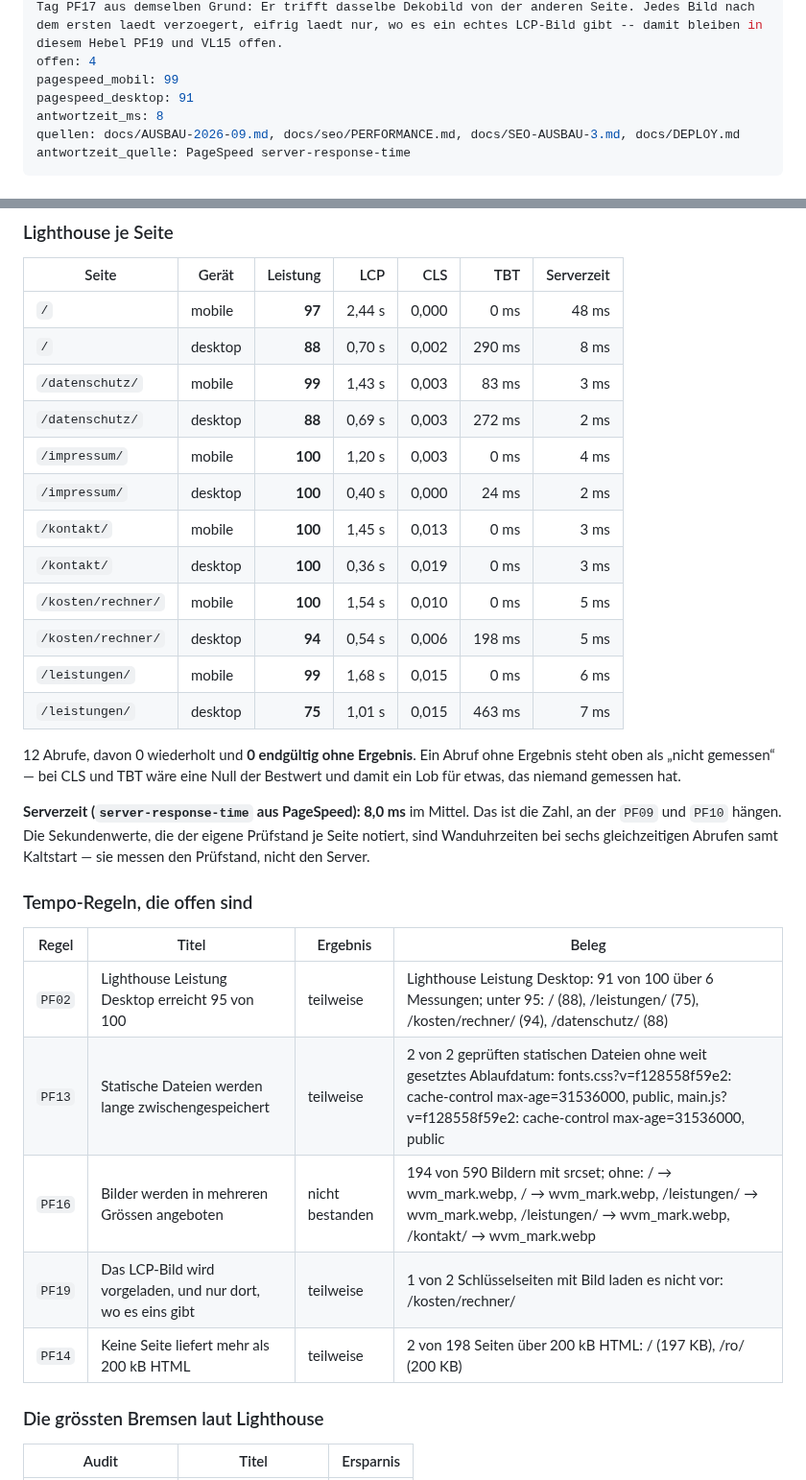
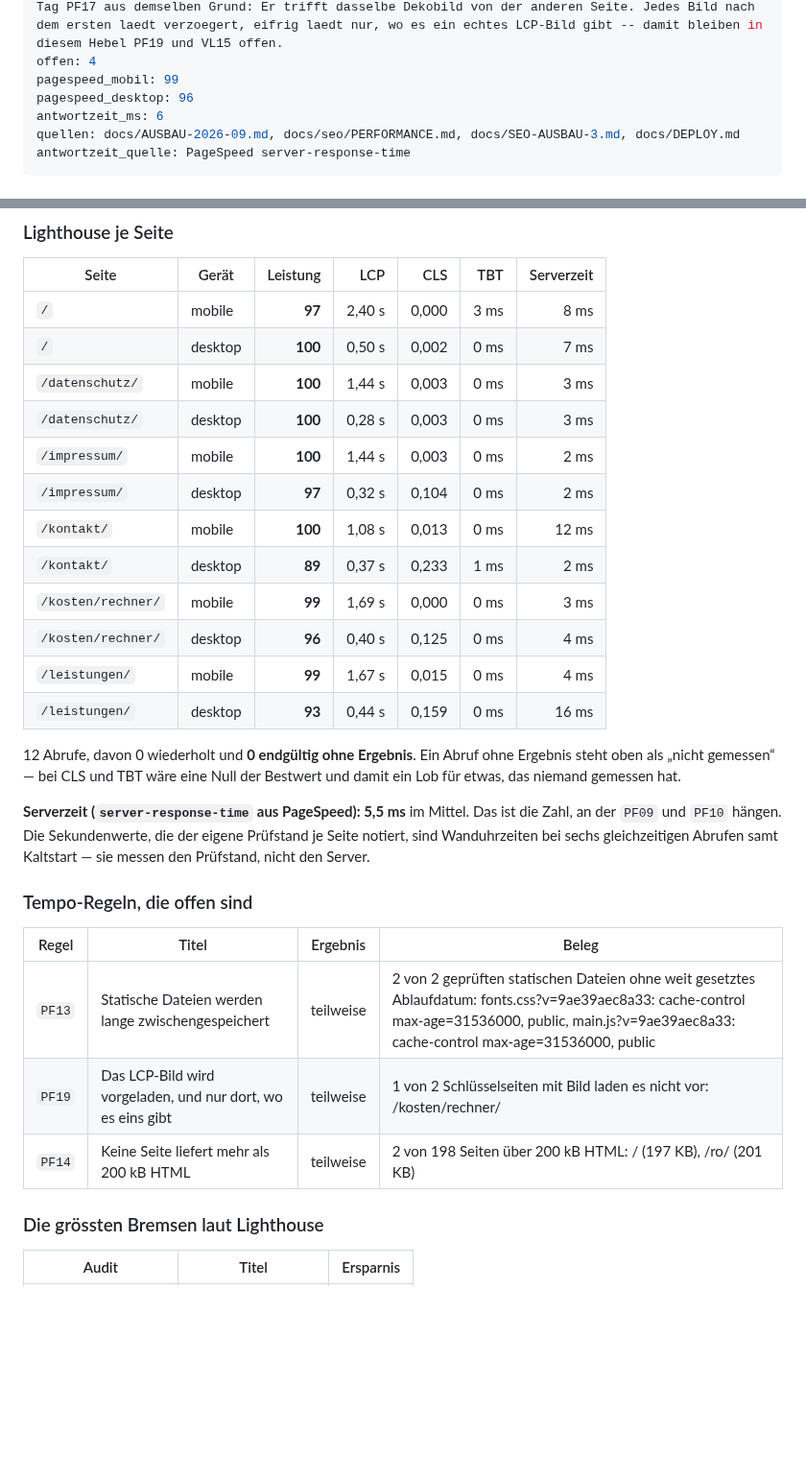
Before and after one commit to BastianScherzinger/wvm-it, a Markdown page: doku/70-PERFORMANCE.md, 2 parts joined by grey strips. Shown at 96% size. Rendered like a GitHub page; blank space fills up the shorter version.

Commit message:
Doku: Messung vom 2026-09-12 nachgetragen
Durchgeführt über Webagentur Scherzinger Overview.

```diff
--- a/doku/70-PERFORMANCE.md
+++ b/doku/70-PERFORMANCE.md
@@ -7,8 +7,8 @@ fortschritt: 88
 zusammenfassung: Am 06.09. nachgemessen statt fortgeschrieben: Django rendert in 8 bis 34 ms, der TTFB live liegt bei 172 bis 234 ms — die Anwendung ist rund 13 Prozent davon. Der Seitencache aus der Aufgabenliste haette also 30 von 230 ms gespart und dafuer auf jeder Formularseite ein fremdes CSRF-Token riskiert; er bleibt bewusst ungebaut. Gebaut: ConditionalGetMiddleware und Cache-Koepfe auf den sieben Endpunkten ohne Formular — 310 KB weniger je Crawl-Durchgang. Am 07.09. PF18 dort gebaut, wo er zutrifft: Das Portraet auf /ueber-uns/ stand auf loading=lazy und traegt jetzt fetchpriority=high; auf den uebrigen Seiten bleibt die hohe Ladeprioritaet bewusst aus, weil deren erstes Bild ein 44-Pixel-Dekobild unten im Formular ist. Am 10.09.2026 ist genau diese Trennung als begruendete Ausnahme eingetragen -- gebaut ist der Punkt an den drei Stellen, an denen es ein LCP-Bild gibt: Hero-Portraet, /ueber-uns/ und das erste Referenzbild. Am selben Tag PF17 aus demselben Grund: Er trifft dasselbe Dekobild von der anderen Seite. Jedes Bild nach dem ersten laedt verzoegert, eifrig laedt nur, wo es ein echtes LCP-Bild gibt -- damit bleiben in diesem Hebel PF19 und VL15 offen.
 offen: 4
 pagespeed_mobil: 99
-pagespeed_desktop: 91
-antwortzeit_ms: 8
+pagespeed_desktop: 96
+antwortzeit_ms: 6
 quellen: docs/AUSBAU-2026-09.md, docs/seo/PERFORMANCE.md, docs/SEO-AUSBAU-3.md, docs/DEPLOY.md
 antwortzeit_quelle: PageSpeed server-response-time
 ---
@@ -26,32 +26,30 @@ antwortzeit_quelle: PageSpeed server-response-time
 
 | Seite | Gerät | Leistung | LCP | CLS | TBT | Serverzeit |
 |---|---|---:|---:|---:|---:|---:|
-| `/` | mobile | **97** | 2,44 s | 0,000 | 0 ms | 48 ms |
-| `/` | desktop | **88** | 0,70 s | 0,002 | 290 ms | 8 ms |
-| `/datenschutz/` | mobile | **99** | 1,43 s | 0,003 | 83 ms | 3 ms |
-| `/datenschutz/` | desktop | **88** | 0,69 s | 0,003 | 272 ms | 2 ms |
-| `/impressum/` | mobile | **100** | 1,20 s | 0,003 | 0 ms | 4 ms |
-| `/impressum/` | desktop | **100** | 0,40 s | 0,000 | 24 ms | 2 ms |
-| `/kontakt/` | mobile | **100** | 1,45 s | 0,013 | 0 ms | 3 ms |
-| `/kontakt/` | desktop | **100** | 0,36 s | 0,019 | 0 ms | 3 ms |
-| `/kosten/rechner/` | mobile | **100** | 1,54 s | 0,010 | 0 ms | 5 ms |
-| `/kosten/rechner/` | desktop | **94** | 0,54 s | 0,006 | 198 ms | 5 ms |
-| `/leistungen/` | mobile | **99** | 1,68 s | 0,015 | 0 ms | 6 ms |
-| `/leistungen/` | desktop | **75** | 1,01 s | 0,015 | 463 ms | 7 ms |
+| `/` | mobile | **97** | 2,40 s | 0,000 | 3 ms | 8 ms |
+| `/` | desktop | **100** | 0,50 s | 0,002 | 0 ms | 7 ms |
+| `/datenschutz/` | mobile | **100** | 1,44 s | 0,003 | 0 ms | 3 ms |
+| `/datenschutz/` | desktop | **100** | 0,28 s | 0,003 | 0 ms | 3 ms |
+| `/impressum/` | mobile | **100** | 1,44 s | 0,003 | 0 ms | 2 ms |
+| `/impressum/` | desktop | **97** | 0,32 s | 0,104 | 0 ms | 2 ms |
+| `/kontakt/` | mobile | **100** | 1,08 s | 0,013 | 0 ms | 12 ms |
+| `/kontakt/` | desktop | **89** | 0,37 s | 0,233 | 1 ms | 2 ms |
+| `/kosten/rechner/` | mobile | **99** | 1,69 s | 0,000 | 0 ms | 3 ms |
+| `/kosten/rechner/` | desktop | **96** | 0,40 s | 0,125 | 0 ms | 4 ms |
+| `/leistungen/` | mobile | **99** | 1,67 s | 0,015 | 0 ms | 4 ms |
+| `/leistungen/` | desktop | **93** | 0,44 s | 0,159 | 0 ms | 16 ms |
 
 12 Abrufe, davon 0 wiederholt und **0 endgültig ohne Ergebnis**. Ein Abruf ohne Ergebnis steht oben als „nicht gemessen“ — bei CLS und TBT wäre eine Null der Bestwert und damit ein Lob für etwas, das niemand gemessen hat.
 
-**Serverzeit (`server-response-time` aus PageSpeed): 8,0 ms** im Mittel. Das ist die Zahl, an der `PF09` und `PF10` hängen. Die Sekundenwerte, die der eigene Prüfstand je Seite notiert, sind Wanduhrzeiten bei sechs gleichzeitigen Abrufen samt Kaltstart — sie messen den Prüfstand, nicht den Server.
+**Serverzeit (`server-response-time` aus PageSpeed): 5,5 ms** im Mittel. Das ist die Zahl, an der `PF09` und `PF10` hängen. Die Sekundenwerte, die der eigene Prüfstand je Seite notiert, sind Wanduhrzeiten bei sechs gleichzeitigen Abrufen samt Kaltstart — sie messen den Prüfstand, nicht den Server.
 
 ### Tempo-Regeln, die offen sind
 
 | Regel | Titel | Ergebnis | Beleg |
 |---|---|---|---|
-| `PF02` | Lighthouse Leistung Desktop erreicht 95 von 100 | teilweise | Lighthouse Leistung Desktop: 91 von 100 über 6 Messungen; unter 95: / (88), /leistungen/ (75), /kosten/rechner/ (94), /datenschutz/ (88) |
-| `PF13` | Statische Dateien werden lange zwischengespeichert | teilweise | 2 von 2 geprüften statischen Dateien ohne weit gesetztes Ablaufdatum: fonts.css?v=f128558f59e2: cache-control max-age=31536000, public, main.js?v=f128558f59e2: cache-control max-age=31536000, public |
-| `PF16` | Bilder werden in mehreren Grössen angeboten | nicht bestanden | 194 von 590 Bildern mit srcset; ohne: / → wvm_mark.webp, / → wvm_mark.webp, /leistungen/ → wvm_mark.webp, /leistungen/ → wvm_mark.webp, /kontakt/ → wvm_mark.webp |
+| `PF13` | Statische Dateien werden lange zwischengespeichert | teilweise | 2 von 2 geprüften statischen Dateien ohne weit gesetztes Ablaufdatum: fonts.css?v=9ae39aec8a33: cache-control max-age=31536000, public, main.js?v=9ae39aec8a33: cache-control max-age=31536000, public |
 | `PF19` | Das LCP-Bild wird vorgeladen, und nur dort, wo es eins gibt | teilweise | 1 von 2 Schlüsselseiten mit Bild laden es nicht vor: /kosten/rechner/ |
-| `PF14` | Keine Seite liefert mehr als 200 kB HTML | teilweise | 2 von 198 Seiten über 200 kB HTML: / (197 KB), /ro/ (200 KB) |
+| `PF14` | Keine Seite liefert mehr als 200 kB HTML | teilweise | 2 von 198 Seiten über 200 kB HTML: / (197 KB), /ro/ (201 KB) |
 
 ### Die grössten Bremsen laut Lighthouse
 
```
Also changed, not shown: other parts of doku/70-PERFORMANCE.md (+1 -1 lines), doku/00-STATUS.md (+9 -9 lines).
